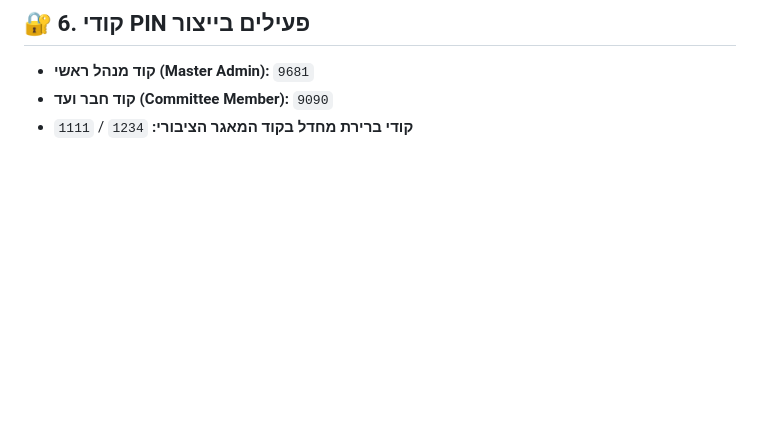
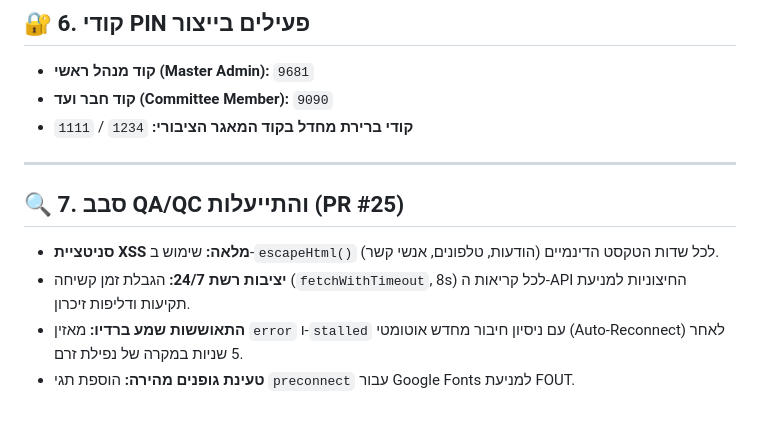
Before and after one commit to omerninyo/smart-lobby, a Markdown page: PROJECT_DOCUMENTATION.md, the part around the change. Drawn GitHub-style; blank space fills up the shorter version.

Commit message:
תיעוד סבב ה-QA/QC במסמכי הפרויקט

```diff
--- a/PROJECT_DOCUMENTATION.md
+++ b/PROJECT_DOCUMENTATION.md
@@ -97,3 +97,11 @@
 * **קוד מנהל ראשי (Master Admin):** `9681`
 * **קוד חבר ועד (Committee Member):** `9090`
 * **קודי ברירת מחדל בקוד המאגר הציבורי:** `1234` / `1111`
+
+---
+
+## 🔍 7. סבב QA/QC והתייעלות (PR #25)
+* **סניטציית XSS מלאה:** שימוש ב-`escapeHtml()` לכל שדות הטקסט הדינמיים (הודעות, טלפונים, אנשי קשר).
+* **יציבות רשת 24/7:** הגבלת זמן קשיחה (`fetchWithTimeout`, 8s) לכל קריאות ה-API החיצוניות למניעת תקיעות ודליפות זיכרון.
+* **התאוששות שמע ברדיו:** מאזין `error` ו-`stalled` עם ניסיון חיבור מחדש אוטומטי (Auto-Reconnect) לאחר 5 שניות במקרה של נפילת זרם.
+* **טעינת גופנים מהירה:** הוספת תגי `preconnect` עבור Google Fonts למניעת FOUT.
```
